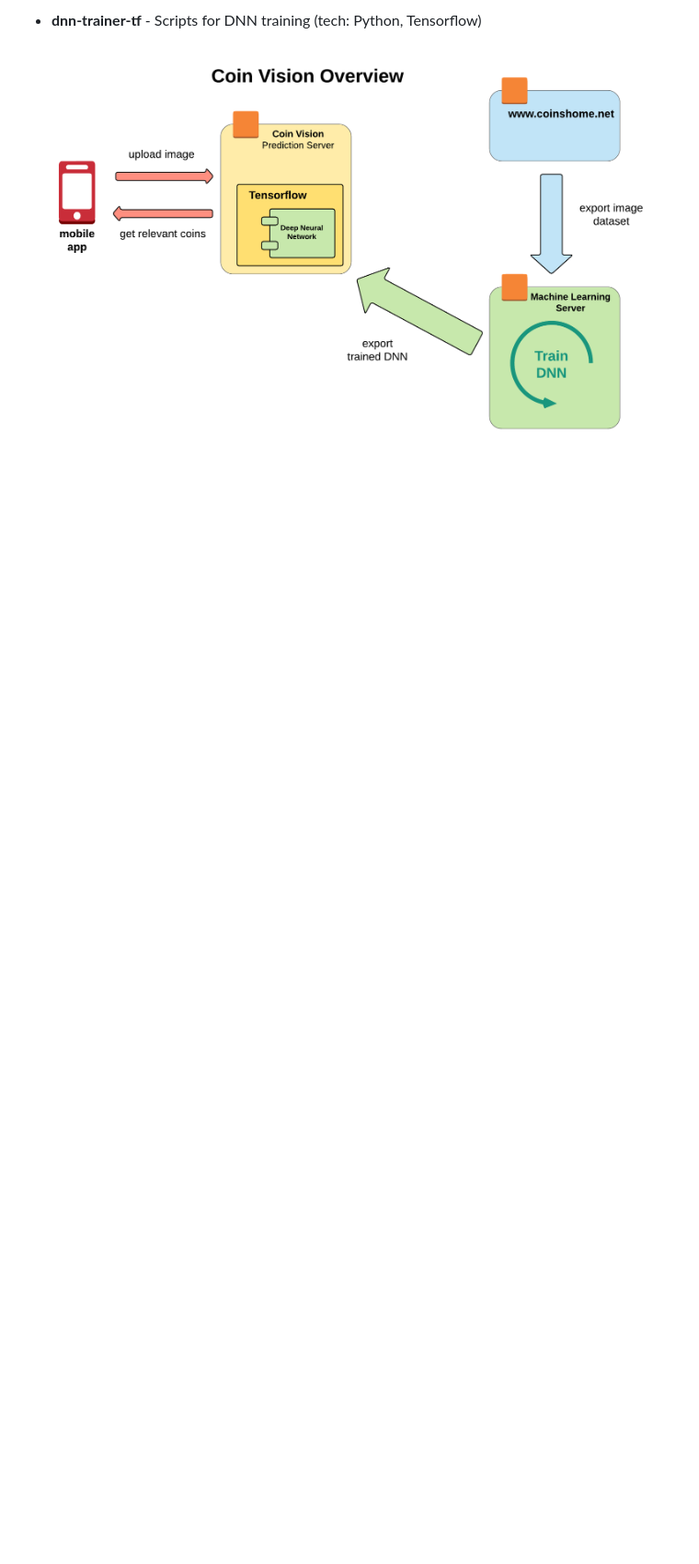
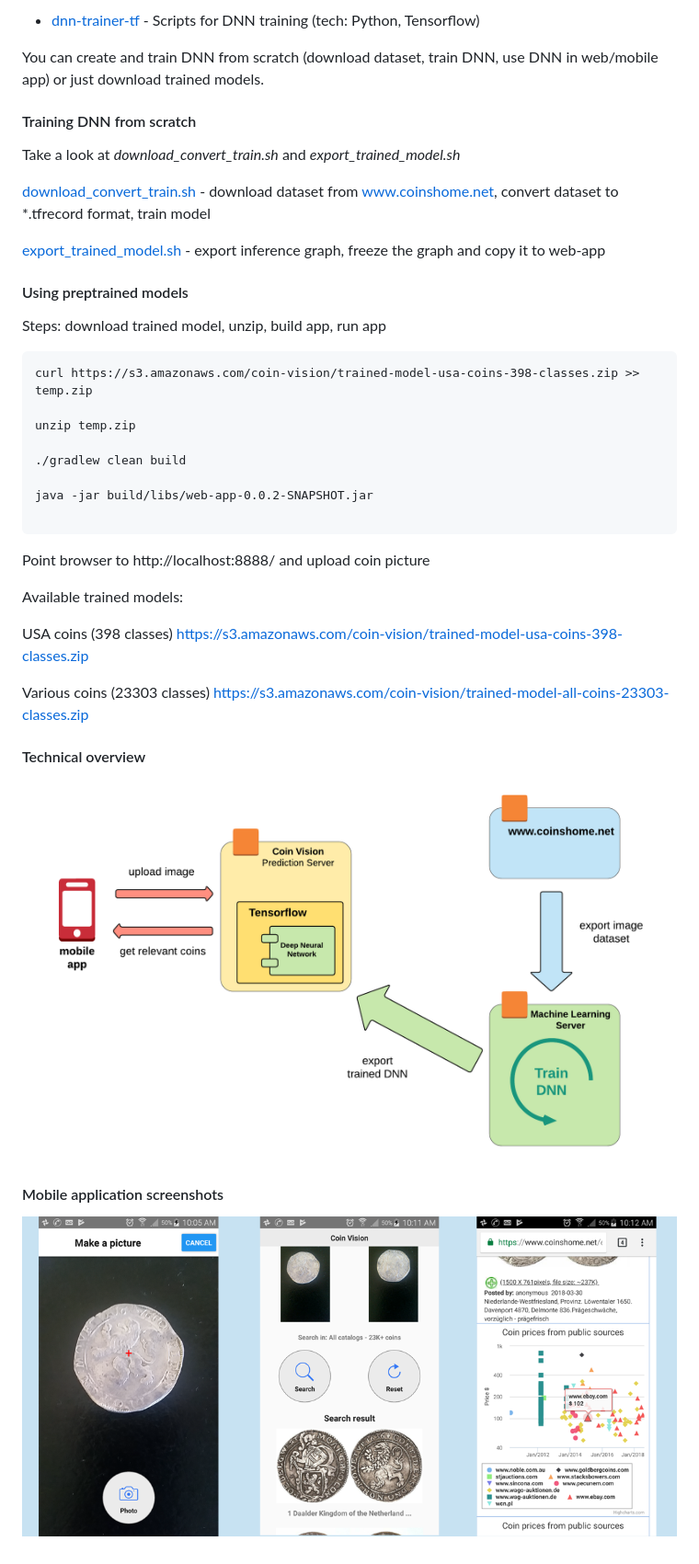
Before and after one commit to coin-vision/coin-vision, a Markdown page: README.md, the part around the change printed below. Shown: that part at 92% size. Rendered like a GitHub page; pictures changed too: images/android-feature-graphics.png (added), images/coin-vision-overview.png; blank space fills up the shorter version.

````diff
--- a/README.md
+++ b/README.md
@@ -15,6 +15,44 @@ It can be update to work with other collectibles (e.g. post marks, hotel cards,
 
-* **dnn-trainer-tf** - Scripts for DNN training (tech: Python, Tensorflow)
+* [dnn-trainer-tf](https://github.com/coin-vision/coin-vision/tree/master/dnn-trainer-tf "dnn-trainer-tf") - Scripts for DNN training (tech: Python, Tensorflow)
+
+You can create and train DNN from scratch (download dataset, train DNN, use DNN in web/mobile app) or just download trained models.
+
+####  Training DNN from scratch
+
+Take a look at _download_convert_train.sh_ and _export_trained_model.sh_
+
+[download_convert_train.sh](https://github.com/coin-vision/coin-vision/blob/master/download_convert_train.sh) - download dataset from www.coinshome.net, convert dataset to *.tfrecord format, train model
+
+[export_trained_model.sh](https://github.com/coin-vision/coin-vision/blob/master/export_trained_model.sh) - export inference graph, freeze the graph and copy it to web-app
+
+#### Using preptrained models
+
+Steps: download trained model, unzip, build app, run app
+```
+curl https://s3.amazonaws.com/coin-vision/trained-model-usa-coins-398-classes.zip >> temp.zip
+
+unzip temp.zip
+
+./gradlew clean build
+
+java -jar build/libs/web-app-0.0.2-SNAPSHOT.jar
+
+```
+
+Point browser to http://localhost:8888/ and upload coin picture
+
+Available trained models:
+
+USA coins (398 classes) https://s3.amazonaws.com/coin-vision/trained-model-usa-coins-398-classes.zip
+
+Various coins (23303 classes) https://s3.amazonaws.com/coin-vision/trained-model-all-coins-23303-classes.zip
 
 
 
+#### Technical overview
+
 ![Alt](images/coin-vision-overview.png "Coin Vision Overview")
+
+#### Mobile application screenshots
+
+![Alt](images/android-feature-graphics.png "Coin Vision Overview")
````
Also changed, not shown: other parts of README.md (+3 -3 lines).
